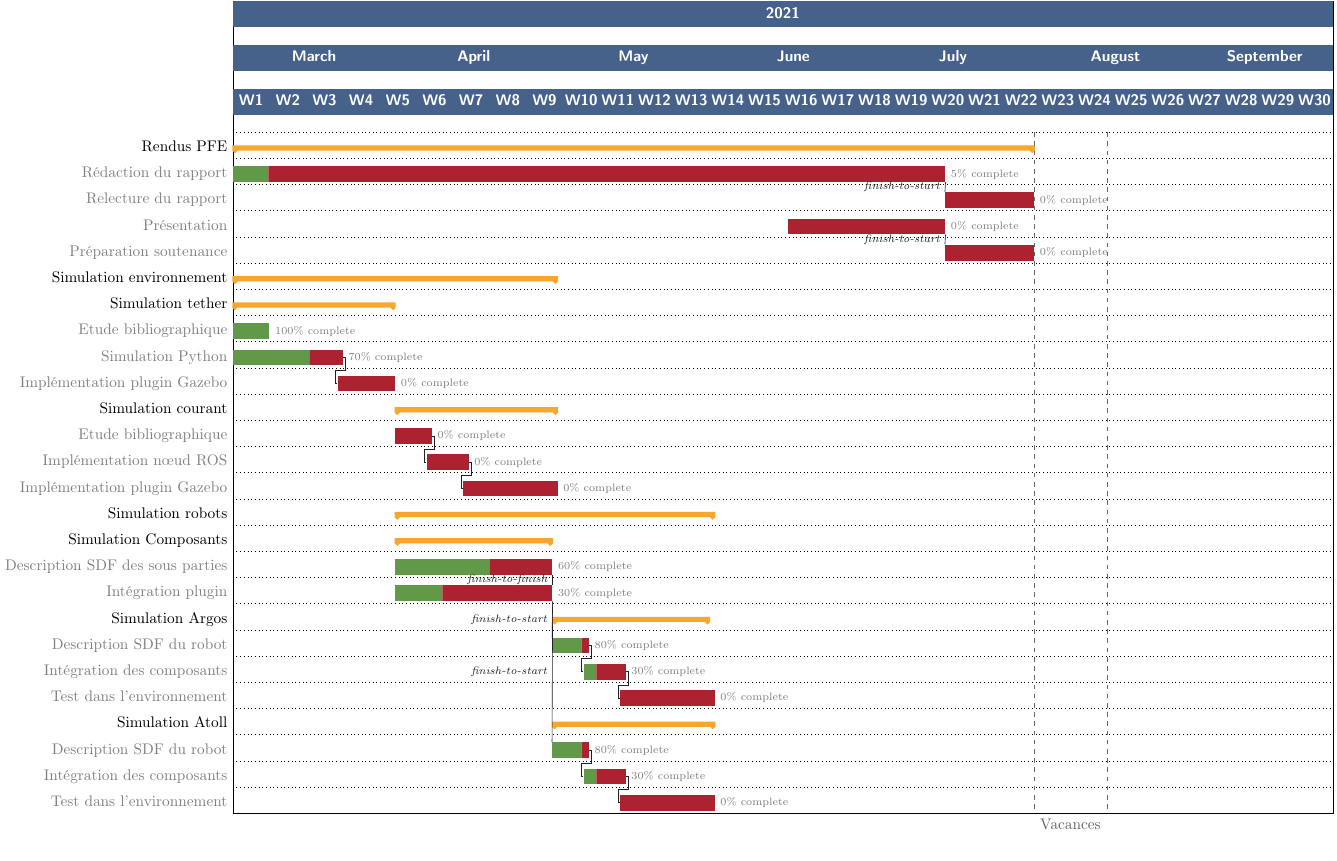
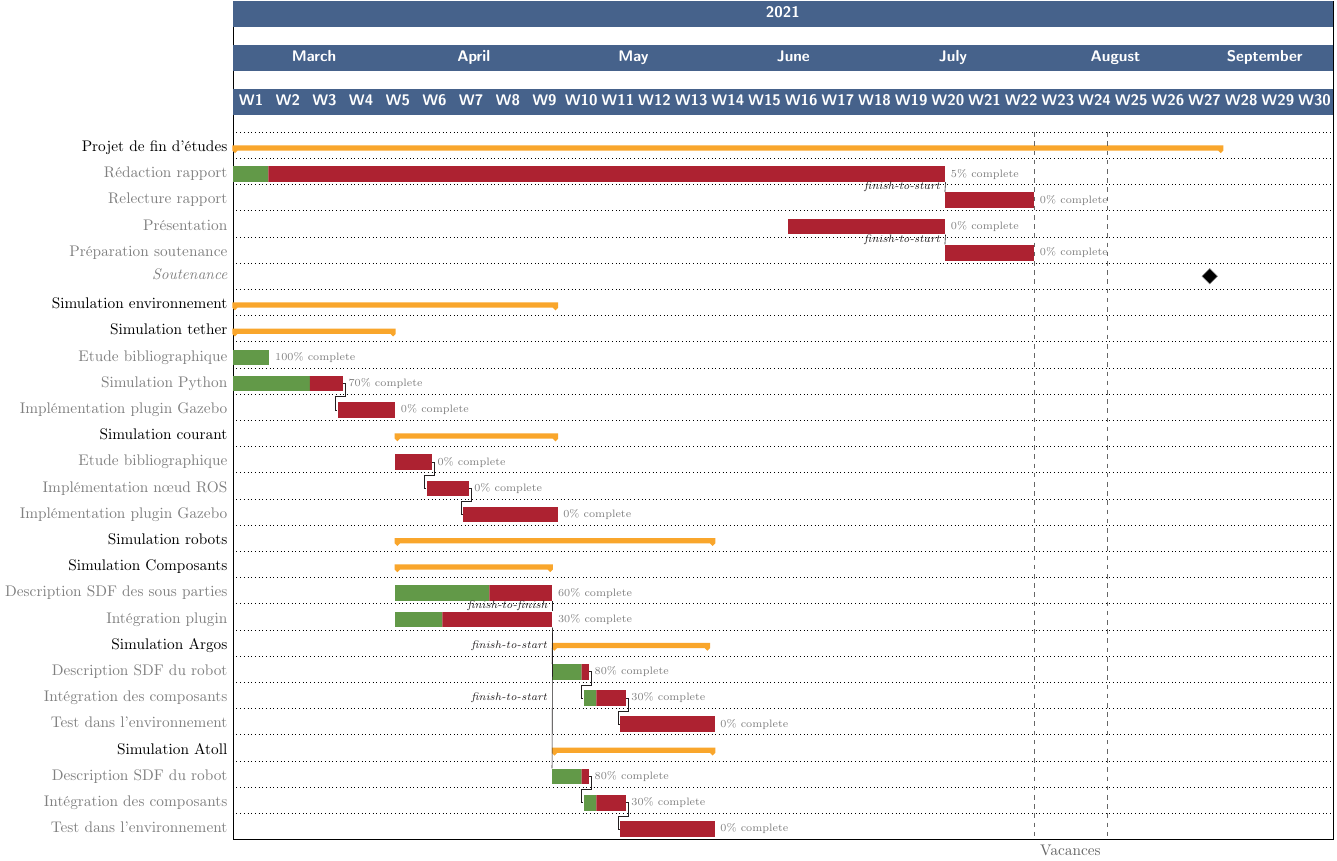
Before and after one commit to Teusner/Forssea_Report, a LaTeX figure (gantt/gantt.tex): the whole page. Compiled offline with pdfLaTeX.

Commit message:
Adding PFE Soutenance

```diff
--- a/gantt/gantt.tex
+++ b/gantt/gantt.tex
@@ -22,6 +22,8 @@
             bar/.append style={draw=none, fill=OliveGreen!75},
             bar height=.6,bar label font=\normalsize\color{black!50},
             bar incomplete/.append style={fill=Maroon},
+            % Milestone
+            milestone height=0.6, milestone top shift=0.2, milestone left shift=-1, milestone right shift=1,
             % Vrule
             vrule/.append style={color=black!60},
             % Link labels
@@ -40,13 +42,14 @@
         group top shift=.6,group height=.3,group peaks height=.2,bar incomplete/.append style={fill=Maroon}
         \ganttset{link/.style={Black}}
 
-        \ganttgroup{Rendus PFE}{2021-03-01}{2021-07-31} \\
-            \ganttbar[progress=5, name=Rapport]{Rédaction du rapport}{2021-03-01}{2021-07-14} \\
-            \ganttbar[progress=0, name=Relecture]{Relecture du rapport}{2021-07-15}{2021-07-31} \\
+        \ganttgroup{Projet de fin d'études}{2021-03-01}{2021-09-05} \\
+            \ganttbar[progress=5, name=Rapport]{Rédaction rapport}{2021-03-01}{2021-07-14} \\
+            \ganttbar[progress=0, name=Relecture]{Relecture rapport}{2021-07-15}{2021-07-31} \\
             \ganttlink[link type=f-s]{Rapport}{Relecture}
             \ganttbar[progress=0, name=Presentation]{Présentation}{2021-06-15}{2021-07-14} \\
             \ganttbar[progress=0, name=Soutenance]{Préparation soutenance}{2021-07-15}{2021-07-31} \\
             \ganttlink[link type=f-s]{Presentation}{Soutenance}
+            \ganttmilestone{Soutenance}{2021-09-03} \\
 
         \ganttgroup{Simulation environnement}{2021-03-01}{2021-04-31} \\
             \ganttgroup{Simulation tether}{2021-03-01}{2021-03-31} \\
```
